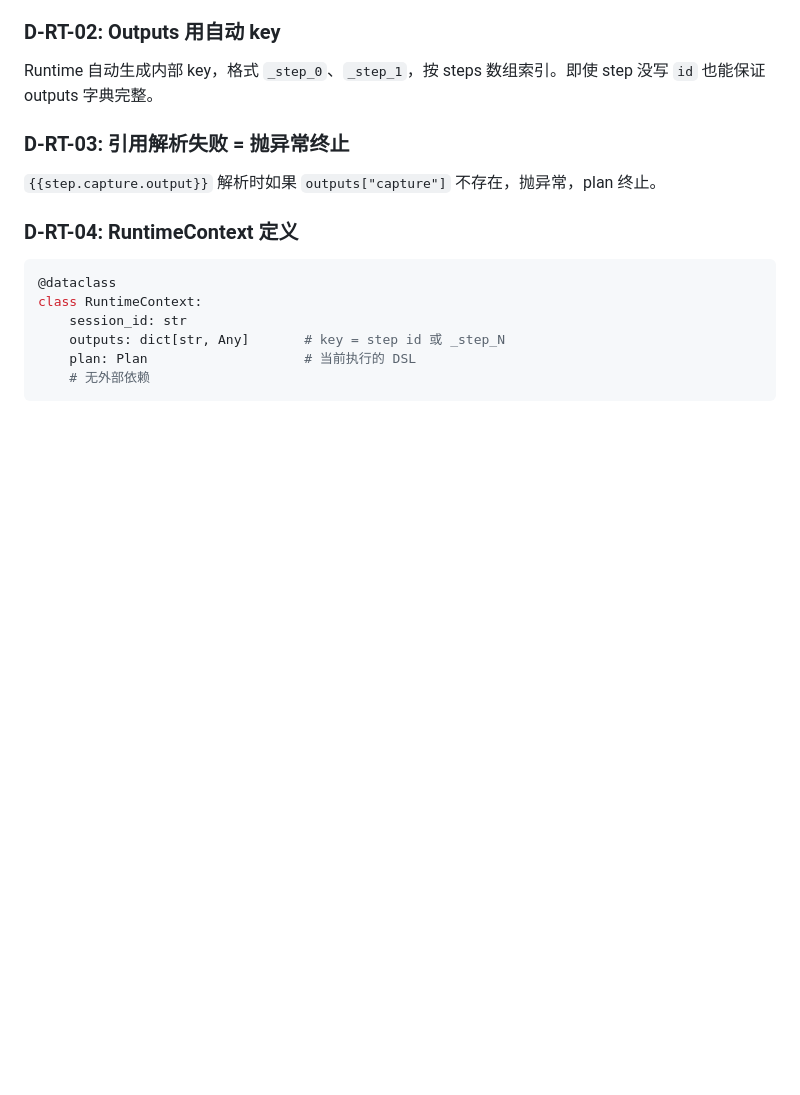
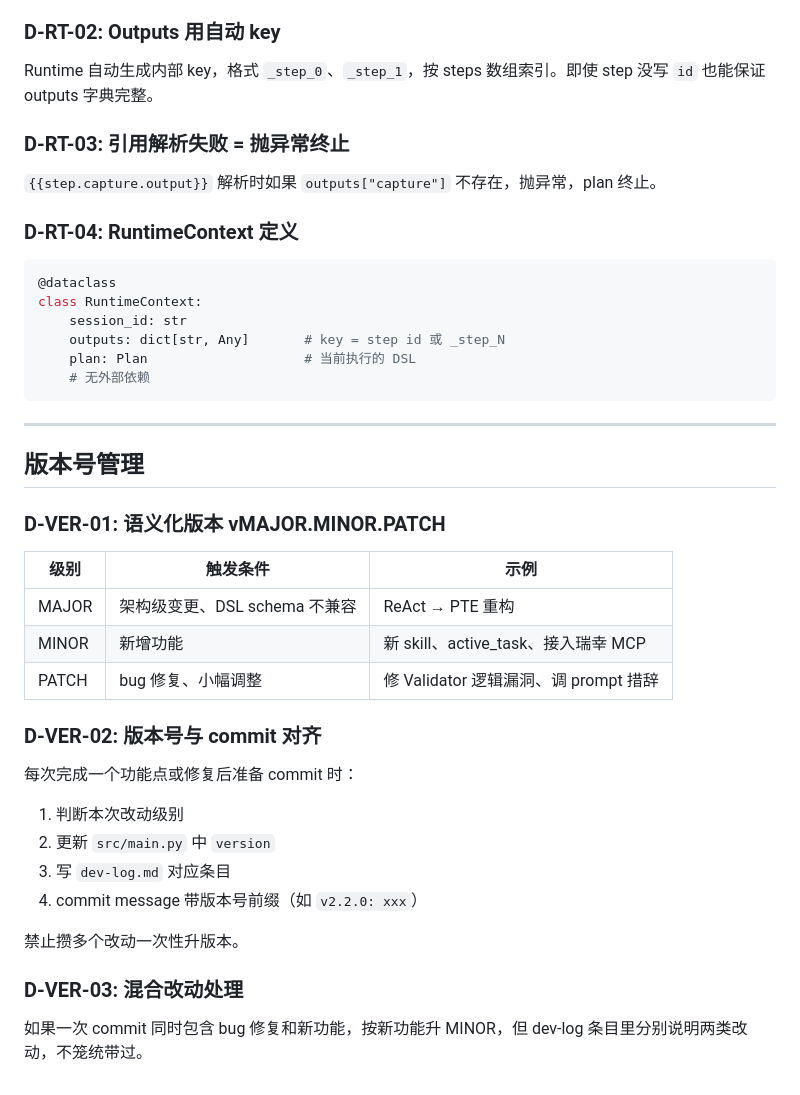
Before and after one commit to YoruAmeKaze/Project-ORCA, a Markdown page: guide/decisions.md, the part around the change. Rendered like a GitHub page; blank space fills up the shorter version.

Commit message:
docs: D-VER-01~03 版本号管理规则写入 decisions.md

````diff
--- a/guide/decisions.md
+++ b/guide/decisions.md
@@ -269,3 +269,27 @@ class RuntimeContext:
     plan: Plan                    # 当前执行的 DSL
     # 无外部依赖
 ```
+
+---
+
+## 版本号管理
+
+### D-VER-01: 语义化版本 vMAJOR.MINOR.PATCH
+
+| 级别 | 触发条件 | 示例 |
+|------|---------|------|
+| MAJOR | 架构级变更、DSL schema 不兼容 | ReAct → PTE 重构 |
+| MINOR | 新增功能 | 新 skill、active_task、接入瑞幸 MCP |
+| PATCH | bug 修复、小幅调整 | 修 Validator 逻辑漏洞、调 prompt 措辞 |
+
+### D-VER-02: 版本号与 commit 对齐
+每次完成一个功能点或修复后准备 commit 时：
+1. 判断本次改动级别
+2. 更新 `src/main.py` 中 `version`
+3. 写 `dev-log.md` 对应条目
+4. commit message 带版本号前缀（如 `v2.2.0: xxx`）
+
+禁止攒多个改动一次性升版本。
+
+### D-VER-03: 混合改动处理
+如果一次 commit 同时包含 bug 修复和新功能，按新功能升 MINOR，但 dev-log 条目里分别说明两类改动，不笼统带过。
````
